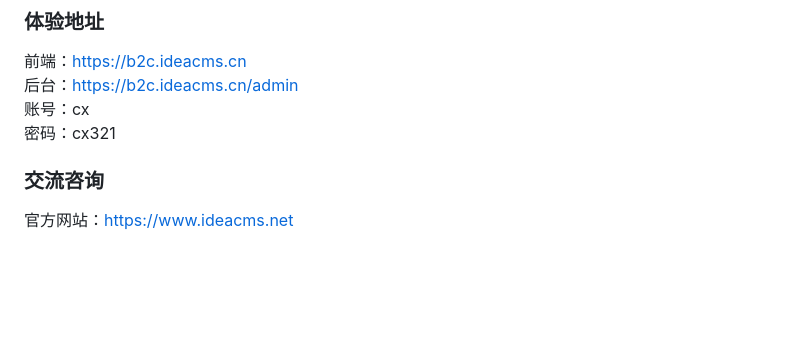
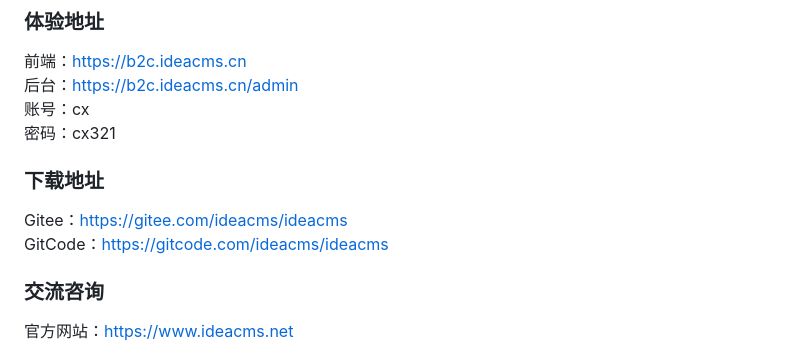
Before and after one commit to fsong1121/ideacms, a Markdown page: README.md, the part around the change. GitHub-like rendering; blank space fills up the shorter version.

Commit message:
常规更新

```diff
--- a/README.md
+++ b/README.md
@@ -34,6 +34,11 @@ MySQL 5.6+
 后台：https://b2c.ideacms.cn/admin
 账号：cx
 密码：cx321
+
+### 下载地址
+
+Gitee：https://gitee.com/ideacms/ideacms
+GitCode：https://gitcode.com/ideacms/ideacms
 
 ### 交流咨询
 
```
